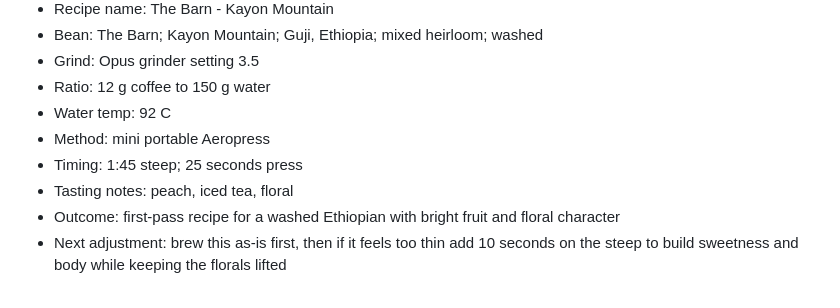
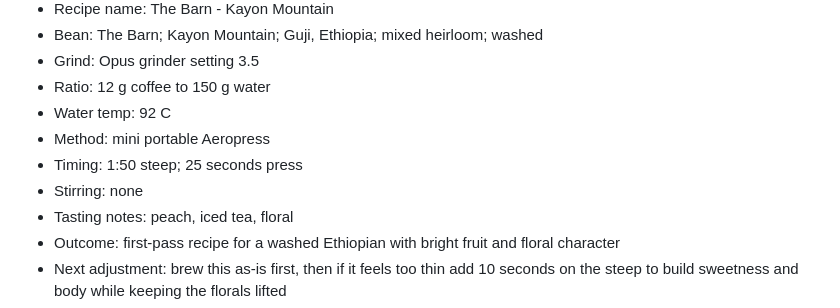
Before and after one commit to caffeinatedgaze/coffee-recipe-tracker, a Markdown page: KAFFEEREZEPTE.md, the part around the change. GitHub-like rendering.

Commit message:
Note no-stirring Kayon Mountain recipe

```diff
--- a/KAFFEEREZEPTE.md
+++ b/KAFFEEREZEPTE.md
@@ -54,7 +54,8 @@ No entries yet.
 - Ratio: 12 g coffee to 150 g water
 - Water temp: 92 C
 - Method: mini portable Aeropress
-- Timing: 1:45 steep; 25 seconds press
+- Timing: 1:50 steep; 25 seconds press
+- Stirring: none
 - Tasting notes: peach, iced tea, floral
 - Outcome: first-pass recipe for a washed Ethiopian with bright fruit and floral character
 - Next adjustment: brew this as-is first, then if it feels too thin add 10 seconds on the steep to build sweetness and body while keeping the florals lifted
```
